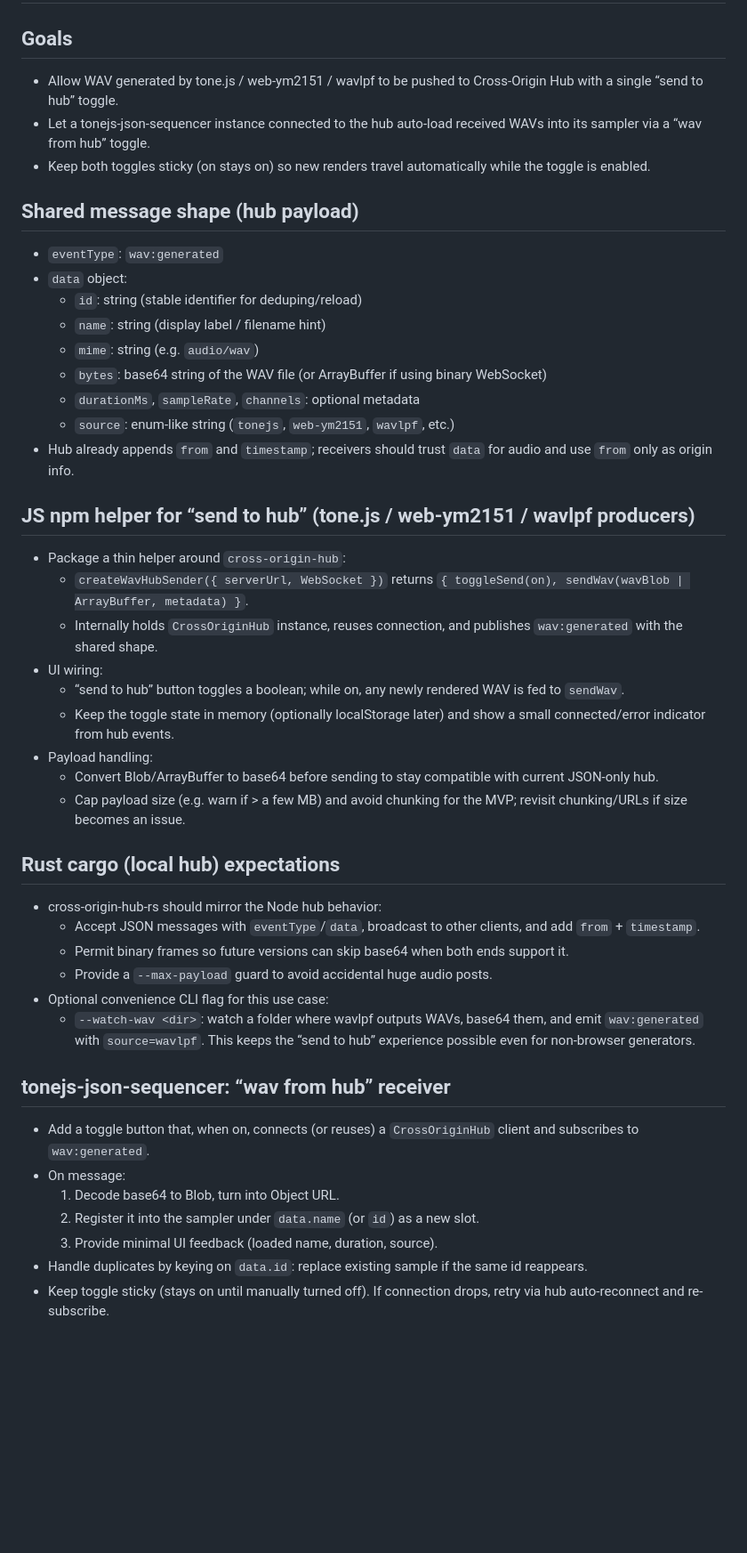
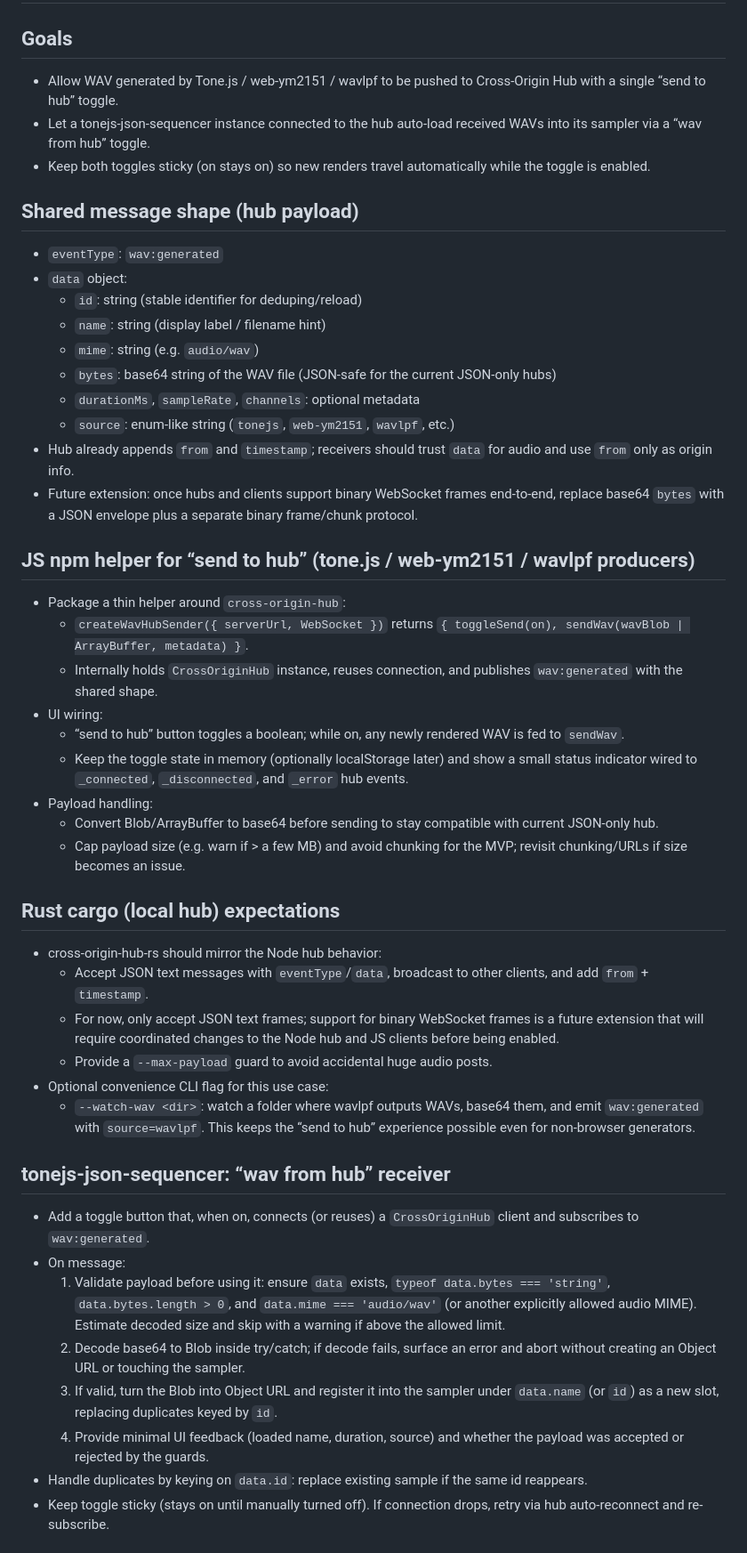
Before and after one commit to cat2151/cross-origin-hub, a Markdown page: wav-hub-plan.md, the part around the change. Shown at 89% size. GitHub-like rendering; blank space fills up the shorter version.

Commit message:
docs: refine wav hub plan per review

```diff
--- a/wav-hub-plan.md
+++ b/wav-hub-plan.md
@@ -1,7 +1,7 @@
 # Plan: send generated WAV to the hub and play it from tonejs-json-sequencer
 
 ## Goals
-- Allow WAV generated by tone.js / web-ym2151 / wavlpf to be pushed to Cross-Origin Hub with a single “send to hub” toggle.
+- Allow WAV generated by Tone.js / web-ym2151 / wavlpf to be pushed to Cross-Origin Hub with a single “send to hub” toggle.
 - Let a tonejs-json-sequencer instance connected to the hub auto-load received WAVs into its sampler via a “wav from hub” toggle.
 - Keep both toggles sticky (on stays on) so new renders travel automatically while the toggle is enabled.
 
@@ -11,10 +11,11 @@
   - `id`: string (stable identifier for deduping/reload)
   - `name`: string (display label / filename hint)
   - `mime`: string (e.g. `audio/wav`)
-  - `bytes`: base64 string of the WAV file (or ArrayBuffer if using binary WebSocket)
+  - `bytes`: base64 string of the WAV file (JSON-safe for the current JSON-only hubs)
   - `durationMs`, `sampleRate`, `channels`: optional metadata
   - `source`: enum-like string (`tonejs`, `web-ym2151`, `wavlpf`, etc.)
 - Hub already appends `from` and `timestamp`; receivers should trust `data` for audio and use `from` only as origin info.
+- Future extension: once hubs and clients support binary WebSocket frames end-to-end, replace base64 `bytes` with a JSON envelope plus a separate binary frame/chunk protocol.
 
 ## JS npm helper for “send to hub” (tone.js / web-ym2151 / wavlpf producers)
 - Package a thin helper around `cross-origin-hub`:
@@ -22,15 +23,15 @@
   - Internally holds `CrossOriginHub` instance, reuses connection, and publishes `wav:generated` with the shared shape.
 - UI wiring:
   - “send to hub” button toggles a boolean; while on, any newly rendered WAV is fed to `sendWav`.
-  - Keep the toggle state in memory (optionally localStorage later) and show a small connected/error indicator from hub events.
+  - Keep the toggle state in memory (optionally localStorage later) and show a small status indicator wired to `_connected`, `_disconnected`, and `_error` hub events.
 - Payload handling:
   - Convert Blob/ArrayBuffer to base64 before sending to stay compatible with current JSON-only hub.
   - Cap payload size (e.g. warn if > a few MB) and avoid chunking for the MVP; revisit chunking/URLs if size becomes an issue.
 
 ## Rust cargo (local hub) expectations
 - cross-origin-hub-rs should mirror the Node hub behavior:
-  - Accept JSON messages with `eventType`/`data`, broadcast to other clients, and add `from` + `timestamp`.
-  - Permit binary frames so future versions can skip base64 when both ends support it.
+  - Accept JSON text messages with `eventType`/`data`, broadcast to other clients, and add `from` + `timestamp`.
+  - For now, only accept JSON text frames; support for binary WebSocket frames is a future extension that will require coordinated changes to the Node hub and JS clients before being enabled.
   - Provide a `--max-payload` guard to avoid accidental huge audio posts.
 - Optional convenience CLI flag for this use case:
   - `--watch-wav <dir>`: watch a folder where wavlpf outputs WAVs, base64 them, and emit `wav:generated` with `source=wavlpf`. This keeps the “send to hub” experience possible even for non-browser generators.
@@ -38,9 +39,10 @@
 ## tonejs-json-sequencer: “wav from hub” receiver
 - Add a toggle button that, when on, connects (or reuses) a `CrossOriginHub` client and subscribes to `wav:generated`.
 - On message:
-  1) Decode base64 to Blob, turn into Object URL.
-  2) Register it into the sampler under `data.name` (or `id`) as a new slot.
-  3) Provide minimal UI feedback (loaded name, duration, source).
+  1) Validate payload before using it: ensure `data` exists, `typeof data.bytes === 'string'`, `data.bytes.length > 0`, and `data.mime === 'audio/wav'` (or another explicitly allowed audio MIME). Estimate decoded size and skip with a warning if above the allowed limit.
+  2) Decode base64 to Blob inside try/catch; if decode fails, surface an error and abort without creating an Object URL or touching the sampler.
+  3) If valid, turn the Blob into Object URL and register it into the sampler under `data.name` (or `id`) as a new slot, replacing duplicates keyed by `id`.
+  4) Provide minimal UI feedback (loaded name, duration, source) and whether the payload was accepted or rejected by the guards.
 - Handle duplicates by keying on `data.id`: replace existing sample if the same id reappears.
 - Keep toggle sticky (stays on until manually turned off). If connection drops, retry via hub auto-reconnect and re-subscribe.
 
```
